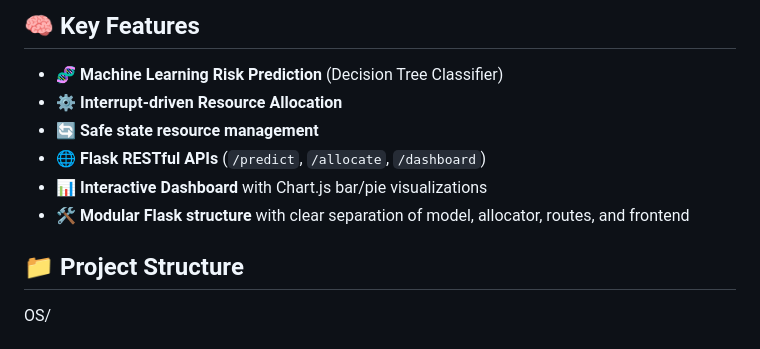
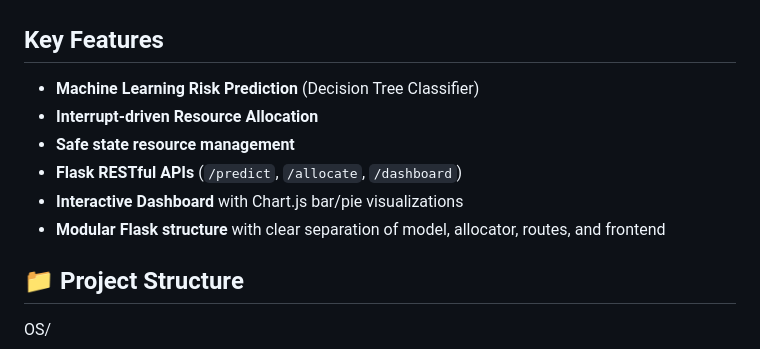
Before and after one commit to shravya1125/Dynamic-Hospital-Resource-Allocation, a Markdown page: README.md, the part around the change printed below. GitHub-like rendering.

```diff
--- a/README.md
+++ b/README.md
@@ -10,12 +13,13 @@ In emergency situations like pandemics, where resources such as ICU beds, ventil
 
-## 🧠 Key Features
 
-- 🧬 **Machine Learning Risk Prediction** (Decision Tree Classifier)
-- ⚙️ **Interrupt-driven Resource Allocation**
-- 🔄 **Safe state resource management**
-- 🌐 **Flask RESTful APIs** (`/predict`, `/allocate`, `/dashboard`)
-- 📊 **Interactive Dashboard** with Chart.js bar/pie visualizations
-- 🛠️ **Modular Flask structure** with clear separation of model, allocator, routes, and frontend
+## Key Features
+
+- **Machine Learning Risk Prediction** (Decision Tree Classifier)
+- **Interrupt-driven Resource Allocation**
+- **Safe state resource management**
+- **Flask RESTful APIs** (`/predict`, `/allocate`, `/dashboard`)
+- **Interactive Dashboard** with Chart.js bar/pie visualizations
+- **Modular Flask structure** with clear separation of model, allocator, routes, and frontend
 
 
 ## 📁 Project Structure
```
Also changed, not shown: other parts of README.md (+16 -13 lines).
